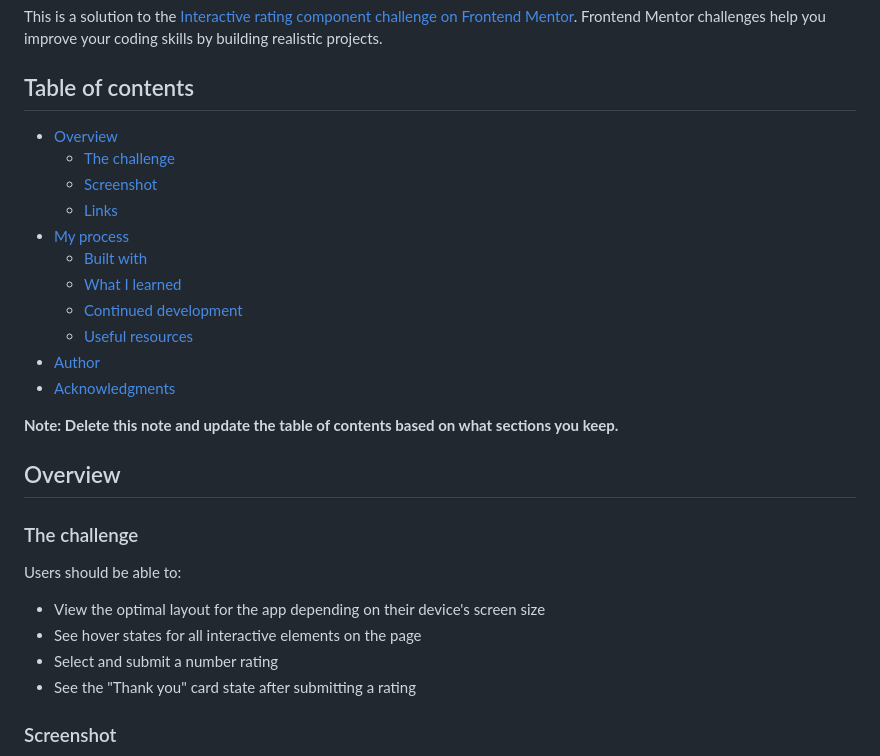
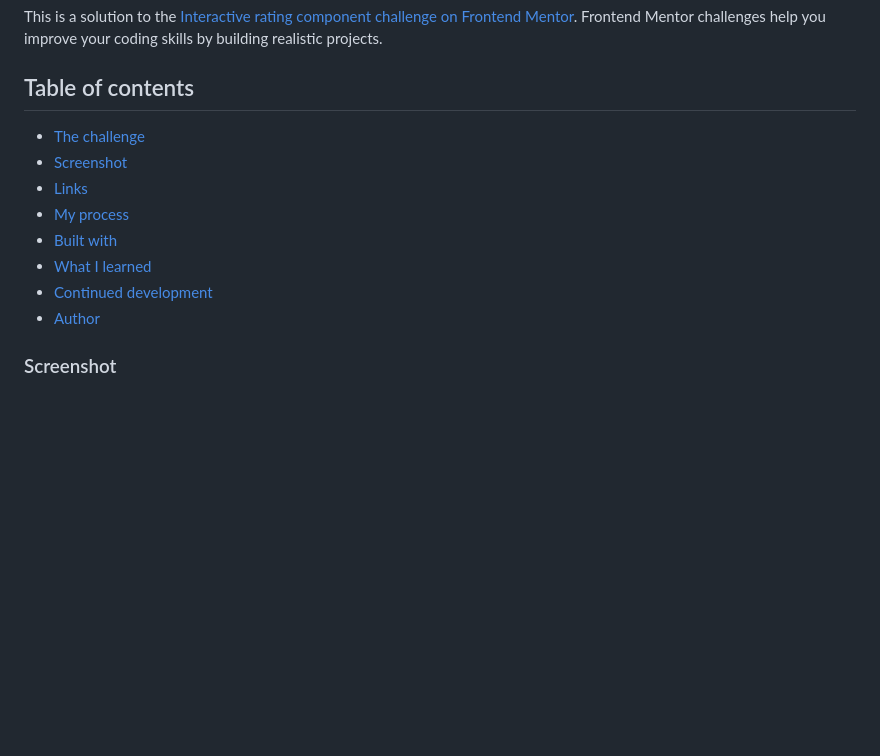
Before and after one commit to floatingPebble/floatingPebble.interactive-rating-component-FM.io, a Markdown page: README.md, the part around one of its changes. Rendered like a GitHub page; blank space fills up the shorter version.

```diff
--- a/README.md
+++ b/README.md
@@ -4,30 +4,14 @@ This is a solution to the [Interactive rating component challenge on Frontend Me
 
 ## Table of contents
 
-- [Overview](#overview)
   - [The challenge](#the-challenge)
   - [Screenshot](#screenshot)
   - [Links](#links)
-- [My process](#my-process)
+  - [My process](#my-process)
   - [Built with](#built-with)
   - [What I learned](#what-i-learned)
   - [Continued development](#continued-development)
-  - [Useful resources](#useful-resources)
-- [Author](#author)
-- [Acknowledgments](#acknowledgments)
-
-**Note: Delete this note and update the table of contents based on what sections you keep.**
-
-## Overview
-
-### The challenge
-
-Users should be able to:
-
-- View the optimal layout for the app depending on their device's screen size
-- See hover states for all interactive elements on the page
-- Select and submit a number rating
-- See the "Thank you" card state after submitting a rating
+  - [Author](#author)
 
 ### Screenshot
 
```
Also changed, not shown: other parts of README.md (+18 -61 lines), images/activeStates.png (added), images/desktopThankYou.png (added), images/desktopView.png (added), images/mobileThankYou.png (added), images/mobileView.png (added), 3 other files.
